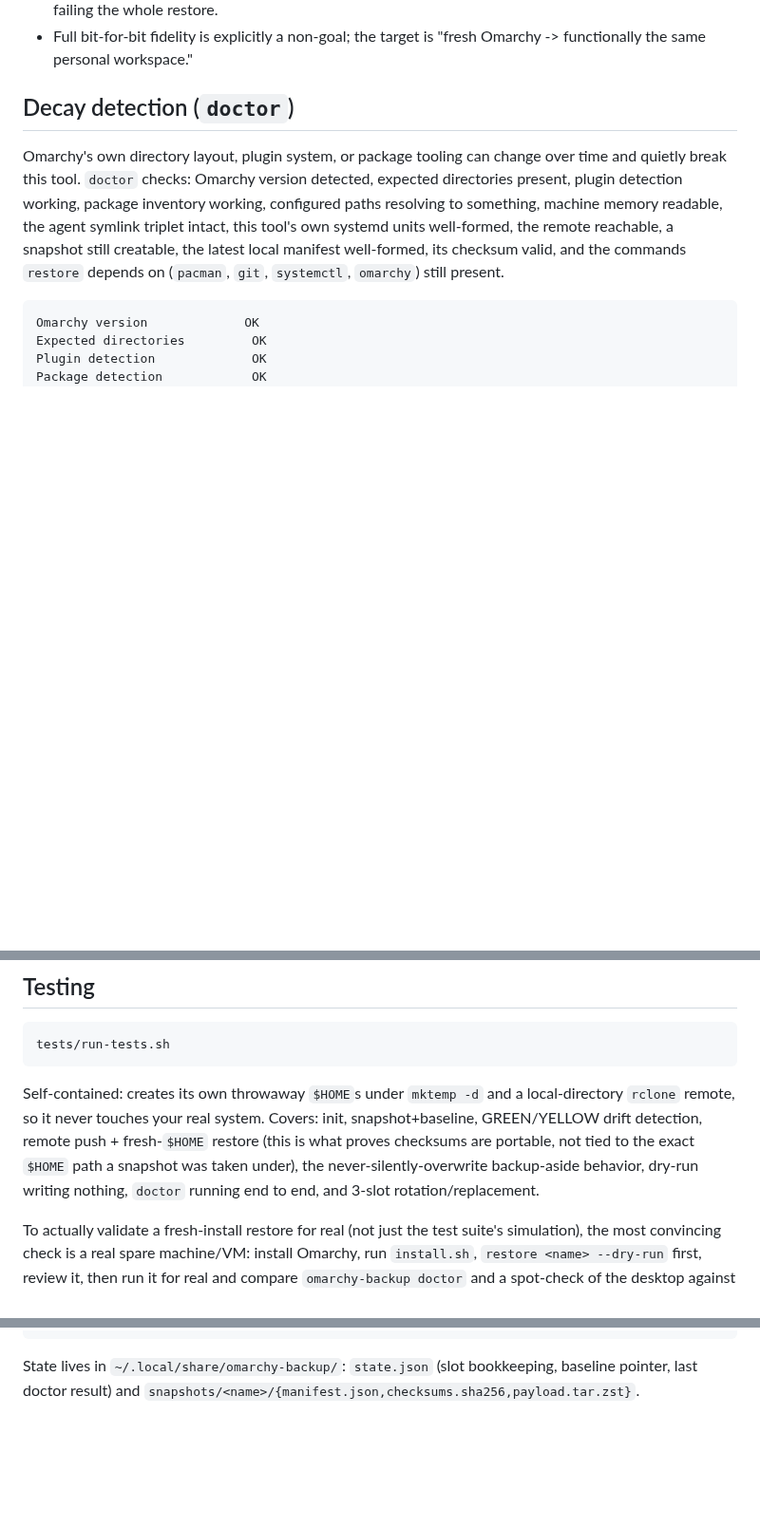
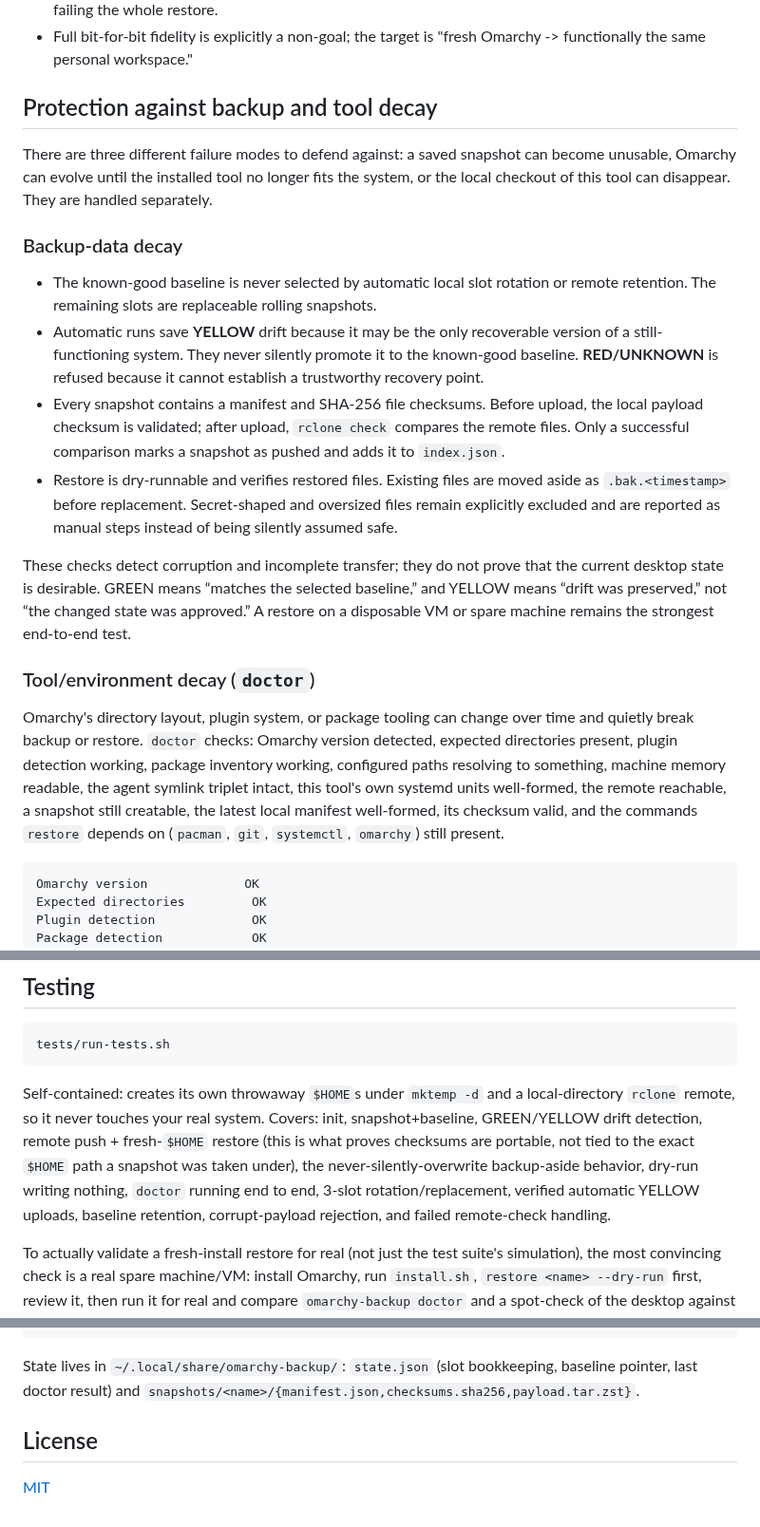
Before and after one commit to mstio/omarchy-backup, a Markdown page: README.md, 3 parts joined by grey strips. Shown at 95% size. Rendered like a GitHub page; blank space fills up the shorter version.

Commit message:
Document decay protection and harden snapshots

````diff
--- a/README.md
+++ b/README.md
@@ -266,17 +266,46 @@ to itself (the convention already used elsewhere on this machine).
 - Full bit-for-bit fidelity is explicitly a non-goal; the target is "fresh
   Omarchy -> functionally the same personal workspace."
 
-## Decay detection (`doctor`)
+## Protection against backup and tool decay
 
-Omarchy's own directory layout, plugin system, or package tooling can
-change over time and quietly break this tool. `doctor` checks: Omarchy
-version detected, expected directories present, plugin detection working,
-package inventory working, configured paths resolving to something,
-machine memory readable, the agent symlink triplet intact, this tool's own
-systemd units well-formed, the remote reachable, a snapshot still
-creatable, the latest local manifest well-formed, its checksum valid, and
-the commands `restore` depends on (`pacman`, `git`, `systemctl`, `omarchy`)
-still present.
+There are three different failure modes to defend against: a saved snapshot
+can become unusable, Omarchy can evolve until the installed tool no longer
+fits the system, or the local checkout of this tool can disappear. They are
+handled separately.
+
+### Backup-data decay
+
+- The known-good baseline is never selected by automatic local slot rotation
+  or remote retention. The remaining slots are replaceable rolling snapshots.
+- Automatic runs save **YELLOW** drift because it may be the only recoverable
+  version of a still-functioning system. They never silently promote it to the
+  known-good baseline. **RED/UNKNOWN** is refused because it cannot establish a
+  trustworthy recovery point.
+- Every snapshot contains a manifest and SHA-256 file checksums. Before upload,
+  the local payload checksum is validated; after upload, `rclone check` compares
+  the remote files. Only a successful comparison marks a snapshot as pushed and
+  adds it to `index.json`.
+- Restore is dry-runnable and verifies restored files. Existing files are moved
+  aside as `.bak.<timestamp>` before replacement. Secret-shaped and oversized
+  files remain explicitly excluded and are reported as manual steps instead of
+  being silently assumed safe.
+
+These checks detect corruption and incomplete transfer; they do not prove that
+the current desktop state is desirable. GREEN means “matches the selected
+baseline,” and YELLOW means “drift was preserved,” not “the changed state was
+approved.” A restore on a disposable VM or spare machine remains the strongest
+end-to-end test.
+
+### Tool/environment decay (`doctor`)
+
+Omarchy's directory layout, plugin system, or package tooling can change over
+time and quietly break backup or restore. `doctor` checks: Omarchy version
+detected, expected directories present, plugin detection working, package
+inventory working, configured paths resolving to something, machine memory
+readable, the agent symlink triplet intact, this tool's own systemd units
+well-formed, the remote reachable, a snapshot still creatable, the latest local
+manifest well-formed, its checksum valid, and the commands `restore` depends on
+(`pacman`, `git`, `systemctl`, `omarchy`) still present.
 
 ```
 Omarchy version             OK
@@ -359,7 +410,9 @@ Covers: init, snapshot+baseline, GREEN/YELLOW drift detection, remote
 push + fresh-`$HOME` restore (this is what proves checksums are portable,
 not tied to the exact `$HOME` path a snapshot was taken under), the
 never-silently-overwrite backup-aside behavior, dry-run writing nothing,
-`doctor` running end to end, and 3-slot rotation/replacement.
+`doctor` running end to end, 3-slot rotation/replacement, verified automatic
+YELLOW uploads, baseline retention, corrupt-payload rejection, and failed
+remote-check handling.
 
 To actually validate a fresh-install restore for real (not just the test
 suite's simulation), the most convincing check is a real spare
@@ -389,3 +442,7 @@ tests/run-tests.sh                 self-contained test suite
 State lives in `~/.local/share/omarchy-backup/`: `state.json` (slot
 bookkeeping, baseline pointer, last doctor result) and
 `snapshots/<name>/{manifest.json,checksums.sha256,payload.tar.zst}`.
+
+## License
+
+[MIT](LICENSE)
````
Also changed, not shown: other parts of README.md (+26 -4 lines), assets/plugin-preview.png (added), 5 other files.
